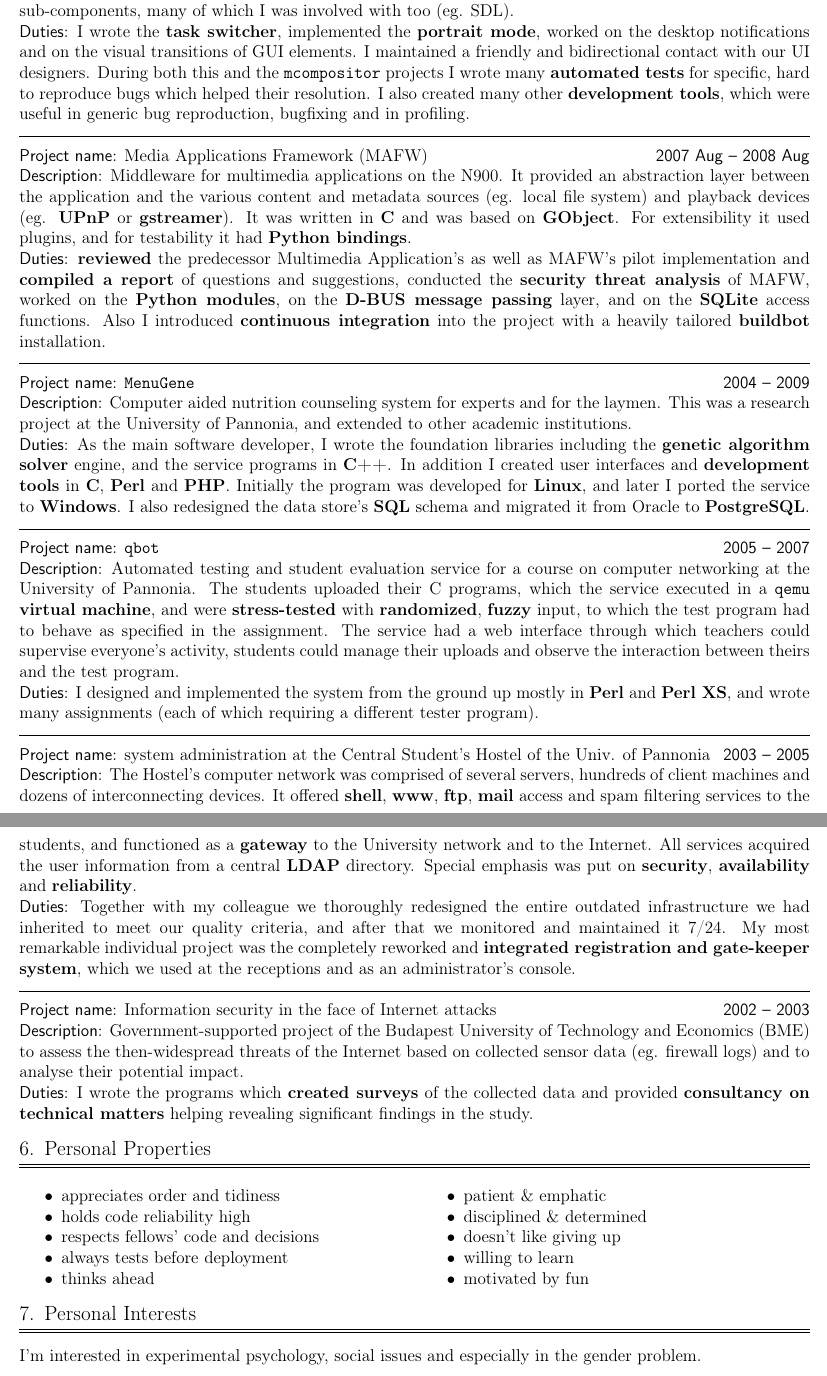
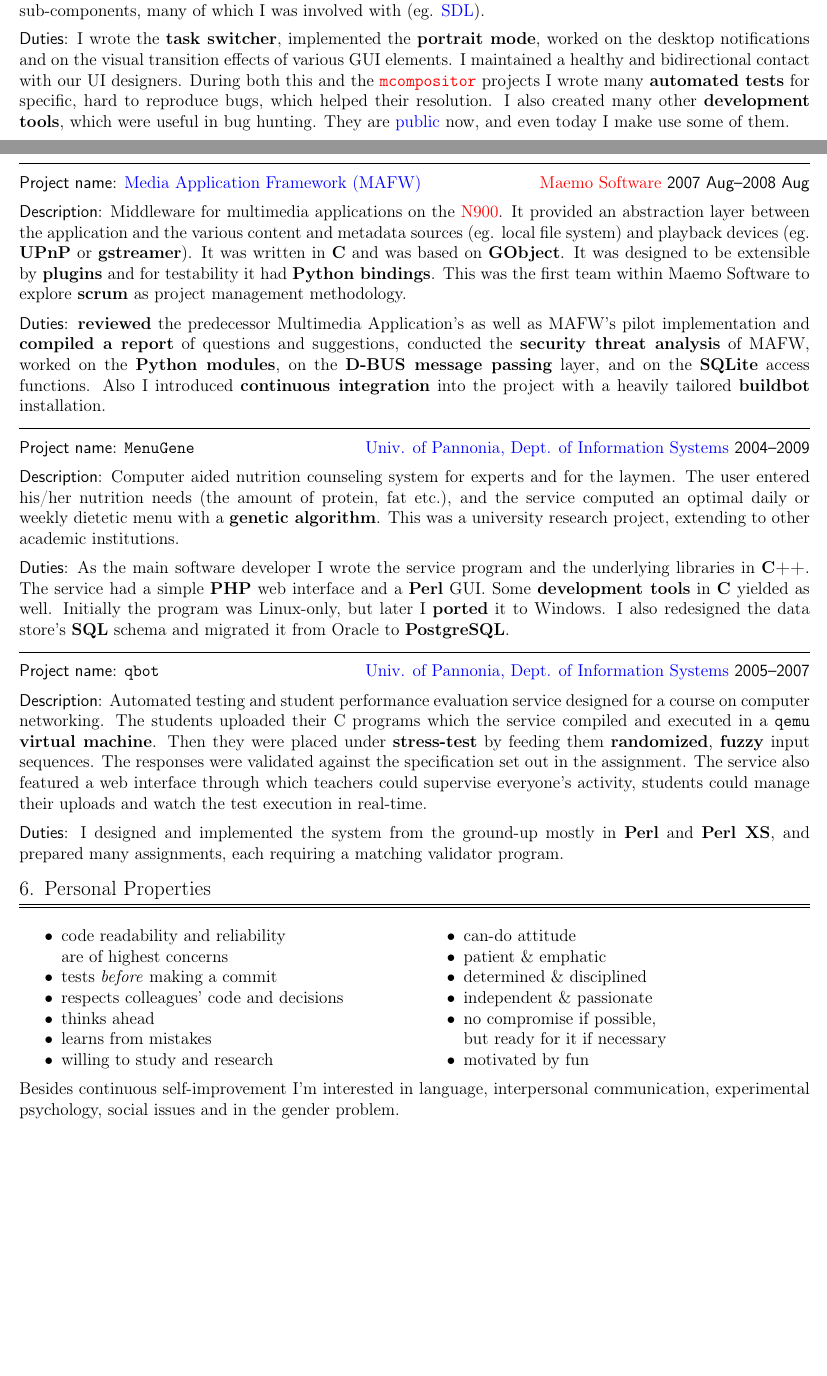
Before and after one commit to enadam/CV, a LaTeX CV (CV-Adam_Endrodi.tex): two parts of pages 2 and 3 of 3, joined at a grey line, cut so that both start at the same text, the shorter picture padded with empty space. Compiled offline with pdfLaTeX.

Commit message:
major update
  * new subsections:
    -- Employment History
    -- present activities
    -- past activities
  * Past Employers and Contractors section gone
  * Properties and Interests section merged
  * many links added and updated
  * lot of text rephrased or rewritten
  * now it's a little less than 3 pages, but can be shortened by hiding
    the Past Projects section

```diff
--- a/CV-Adam_Endrodi.tex
+++ b/CV-Adam_Endrodi.tex
@@ -18,7 +18,7 @@
 \geometry{%showframe,
 	nohead,footskip=4ex,
 	hmargin=0.75cm,
-	vmargin=1cm}
+	vmargin=0.75cm}
 
 \pagestyle{fancy}
 \lhead{}\chead{}\rhead{}
@@ -42,7 +42,9 @@
 \newcommand{\compress}{\setlength\itemsep{-\parskip}}
 \newcommand{\midline}{\rule[0.5ex]{\linewidth-\parindent}{.5pt}}
 \newcommand\Hungarian{\foreignlanguage{magyar}}
+\newenvironment{compressedItemize}{\begin{itemize}\compress}{\end{itemize}}
 
+% Unused
 \newcommand\listcompress{%
 	\setlength\labelwidth{2em}
 	\setlength\leftmargin{\labelwidth+\labelsep}
@@ -187,4 +242,0 @@ are fixed in the release.  I also worked with the \Yell{Toolkit} and
-developed for the N900 (Fremantle program).  It used different technologies
-(written in \Yell{C} and \Yell{Clutter}, the high-level \Yell{OpenGL}
-library), and had more sub-components, many of which I was involved with
-too (eg. SDL).\par
@@ -191,21 +247,29 @@ too (eg. SDL).\par
+(Fremantle program).  It used different technologies (written in \Yell{C}
+and \Yell{Clutter}, the high-level \Yell{OpenGL} library), and had more
+sub-components, many of which I was involved with (eg.
+\href{http://www.libsdl.org}{SDL}).\par\medskip
 \Label{Duties}: I wrote the \Yell{task switcher}, implemented the
 \Yell{portrait mode}, worked on the desktop notifications and on
-the visual transitions of GUI elements.  I maintained a friendly and
-bidirectional contact with our UI designers.  During both this and
-the \texttt{mcompositor} projects I wrote many \Yell{automated tests}
-for specific, hard to reproduce bugs which helped their resolution.
-I also created many other \Yell{development tools}, which were useful
-in generic bug reproduction, bugfixing and in profiling.
+the visual transition effects of various GUI elements.  I maintained
+a healthy and bidirectional contact with our UI designers.  During
+both this and the \hyperlink{mcompositor}{\texttt{mcompositor}}
+projects I wrote many \Yell{automated tests} for specific, hard
+to reproduce bugs, which helped their resolution.  I also created
+many other \Yell{development tools}, which were useful in bug hunting.
+They are \href{http://github.com/enadam?tab=repositories}{public} now,
+and even today I make use some of them.
 
 \midline\par
-\Label{Project name}: Media Applications Framework (MAFW)\hfill
-\Label{2007 Aug -- 2008 Aug}\par
-\Label{Description}: Middleware for multimedia applications on the N900.
-It provided an abstraction layer between the application and the various
-content and metadata sources (eg. local file system) and playback devices
-(eg. \Yell{UPnP} or \Yell{gstreamer}).  It was written in \Yell{C} and was
-based on \Yell{GObject}.  For extensibility it used plugins, and for
-testability it had \Yell{Python bindings}.\par
+\Label{Project name}: \href{http://wiki.maemo.org/Documentation/Maemo_5_Developer_Guide/Using_Multimedia_Components/Media_Application_Framework_(MAFW)}{Media Application Framework (MAFW)}\hfill
+\hyperlink{Maemo}{Maemo Software} \Label{2007 Aug--2008 Aug}\par\medskip
+\Label{Description}: Middleware for multimedia applications on the
+\hyperlink{gadgets}{N900}.  It provided an abstraction layer between
+the application and the various content and metadata sources (eg. local
+file system) and playback devices (eg. \Yell{UPnP} or \Yell{gstreamer}).
+It was written in \Yell{C} and was based on \Yell{GObject}.  It was
+designed to be extensible by \Yell{plugins} and for testability it had
+\Yell{Python bindings}.  This was the first team within Maemo Software
+to explore \Yell{scrum} as project management methodology.\par\medskip
 \Label{Duties}: \Yell{reviewed} the predecessor Multimedia Application's
 as well as MAFW's pilot implementation and \Yell{compiled a report} of
 questions and suggestions, conducted the \Yell{security threat analysis}
@@ -216,81 +280,95 @@ passing} layer, and on the \Yell{SQLite} access functions.  Also I introduced
 
 \midline\par
 \Label{Project name}: \texttt{MenuGene}\hfill
-\Label{2004 -- 2009}\par
-\Label{Description}: Computer aided nutrition counseling system for
-experts and for the laymen.  This was a research project at the University
-of Pannonia, and extended to other academic institutions.\par
-\Label{Duties}: As the main software developer, I wrote the foundation
-libraries including the \Yell{genetic algorithm solver} engine, and the
-service programs in \Yell{C++}.  In addition I created user interfaces
-and \Yell{development tools} in \Yell{C}, \Yell{Perl} and \Yell{PHP}.
-Initially the program was developed for \Yell{Linux}, and later I ported
-the service to \Yell{Windows}.  I also redesigned the data store's \Yell{SQL}
-schema and migrated it from Oracle to \Yell{PostgreSQL}.
+\href{http://virt.uni-pannon.hu/index.php/about-the-department}%
+{Univ. of Pannonia, Dept. of Information Systems}
+\Label{2004--2009}\par\medskip
+\Label{Description}: Computer aided nutrition counseling system for experts
+and for the laymen.  The user entered his/her nutrition needs (the amount
+of protein, fat etc.), and the service computed an optimal daily or weekly
+dietetic menu with a \Yell{genetic algorithm}.  This was a university
+research project, extending to other academic institutions.\par\medskip
+\Label{Duties}: As the main software developer I wrote the service program
+and the underlying libraries in \Yell{C++}.  The service had a simple
+\Yell{PHP} web interface and a \Yell{Perl} GUI.  Some \Yell{development
+tools} in \Yell{C} yielded as well.  Initially the program was Linux-only,
+but later I \Yell{ported} it to Windows.  I also redesigned the data store's
+\Yell{SQL} schema and migrated it from Oracle to \Yell{PostgreSQL}.
 
 \midline\par
 \Label{Project name}: \texttt{qbot}\hfill
-\Label{2005 -- 2007}\par
-\Label{Description}: Automated testing and student evaluation service for a
-course on computer networking at the University of Pannonia.  The students
-uploaded their C programs, which the service executed in a \texttt{qemu}
-\Yell{virtual machine}, and were \Yell{stress-tested} with \Yell{randomized},
-\Yell{fuzzy} input, to which the test program had to behave as specified in
-the assignment.  The service had a web interface through which teachers could
-supervise everyone's activity, students could manage their uploads and observe
-the interaction between theirs and the test program.\par
-\Label{Duties}: I designed and implemented the system from the ground up mostly
-in \Yell{Perl} and \Yell{Perl XS}, and wrote many assignments (each of which
-requiring a different tester program).
+\href{http://virt.uni-pannon.hu/index.php/about-the-department}%
+{Univ. of Pannonia, Dept. of Information Systems}
+\Label{2005--2007}\par\medskip
+\Label{Description}: Automated testing and student performance evaluation
+service designed for a course on computer networking.  The students uploaded
+their C programs which the service compiled and executed in a \texttt{qemu}
+\Yell{virtual machine}.  Then they were placed under \Yell{stress-test} by
+feeding them \Yell{randomized}, \Yell{fuzzy} input sequences.  The responses
+were validated against the specification set out in the assignment.
+The service also featured a web interface through which teachers could
+supervise everyone's activity, students could manage their uploads and
+watch the test execution in real-time.\par\medskip
+\Label{Duties}: I designed and implemented the system from the ground-up
+mostly in \Yell{Perl} and \Yell{Perl XS}, and prepared many assignments,
+each requiring a matching validator program.
 
-\midline\par
-\Label{Project name}: system administration at the Central Student's Hostel
-of the Univ. of Pannonia\hfill
-\Label{2003 -- 2005}\par
-\Label{Description}: The Hostel's computer network was comprised of several
-servers, hundreds of client machines and dozens of interconnecting devices.
-It offered \Yell{shell}, \Yell{www}, \Yell{ftp}, \Yell{mail} access and spam
-filtering services to the students, and functioned as a \Yell{gateway} to
-the University network and to the Internet.  All services acquired the user
-information from a central \Yell{LDAP} directory.  Special emphasis was put on
-\Yell{security}, \Yell{availability} and \Yell{reliability}.\par
-\Label{Duties}: Together with my colleague we thoroughly redesigned the entire
-outdated infrastructure we had inherited to meet our quality criteria, and
-after that we monitored and maintained it 7/24.  My most remarkable individual
-project was the completely reworked and \Yell{integrated registration and
-gate-keeper system}, which we used at the receptions and as an administrator's
-console.
-
-\midline\par
-\Label{Project name}: Information security in the face of Internet attacks\hfill
-\Label{2002 -- 2003}\par
-\Label{Description}: Government-supported project of the Budapest University
-of Technology and Economics (BME) to assess the then-widespread threats of
-the Internet based on collected sensor data (eg. firewall logs) and
-to analyse their potential impact.\par
-\Label{Duties}: I wrote the programs which \Yell{created surveys} of
-the collected data and provided \Yell{consultancy on technical matters}
-helping revealing significant findings in the study.
+%\midline\par
+%\Label{Project name}: system administration at the Central Student's Hostel
+%of the Univ. of Pannonia\hfill
+%\Label{2003--2005}\par\medskip
+%\Label{Description}: The Hostel's computer network was comprised of several
+%servers, hundreds of client machines and dozens of interconnecting devices.
+%It offered \Yell{shell}, \Yell{www}, \Yell{ftp}, \Yell{mail} access and spam
+%filtering services to the students, and functioned as a \Yell{gateway} to
+%the University network and to the Internet.  All services acquired the user
+%information from a central \Yell{LDAP} directory.  Special emphasis was put on
+%\Yell{security}, \Yell{availability} and \Yell{reliability}.\par\medskip
+%\Label{Duties}: Together with my colleague we thoroughly redesigned the entire
+%outdated infrastructure we had inherited to meet our quality criteria, and
+%after that we monitored and maintained it 7/24.  My most remarkable individual
+%project was the completely reworked and \Yell{integrated registration and
+%gate-keeper system}, which we used at the receptions and as an administrator's
+%console.
+%
+%%\href{http://www.mit.bme.hu/eng}%
+%%{Dept. of Measurement and Information Systems},
+%%Budapest University of Technology and Economics (BME), Hungary
+%\midline\par
+%\Label{Project name}: Information security in the face of Internet attacks\hfill
+%\Label{2002--2003}\par\medskip
+%\Label{Description}: Government-supported project of the Budapest University
+%of Technology and Economics (BME) to assess the then-widespread threats of
+%the Internet, based on collected sensor data (eg. firewall logs) and
+%to analyze their potential impact.\par\medskip
+%\Label{Duties}: I wrote the programs which \Yell{created surveys} of
+%the collected data and provided \Yell{consultancy on technical matters}
+%helping revealing significant findings in the study.
 
 \section{Personal Properties}
 
+% argumentative?
 \begin{multicols}{2}
-\begin{itemize}\compress
-\item	appreciates order and tidiness
-\item	holds code reliability high
-\item	respects fellows' code and decisions
-\item	always tests before deployment
+\begin{compressedItemize}
+\item	code readability and reliability \\ are of highest concerns
+\item	tests \textit{before} making a commit
+\item	respects colleagues' code and decisions
 \item	thinks ahead
+\item	learns from mistakes
+\item	willing to study and research
 \columnbreak
+\item	can-do attitude
 \item	patient \& emphatic
-\item	disciplined \& determined
-\item	doesn't like giving up
-\item	willing to learn
+\item	determined \& disciplined
+\item	independent \& passionate
+\item	no compromise if possible, \\ but ready for it if necessary
 \item	motivated by fun
-\end{itemize}
+\end{compressedItemize}
 \end{multicols}
 
-\section{Personal Interests}
+%\section{Personal Interests}
+\medskip
 
-I'm interested in experimental psychology, social issues and especially
-in the gender problem.
+Besides continuous self-improvement I'm interested in language,
+interpersonal communication, experimental psychology, social issues
+and in the gender problem.
```
Also changed, not shown: CV-Adam_Endrodi.pdf, CV-Adam_Endrodi.tex (227 more changed lines).
